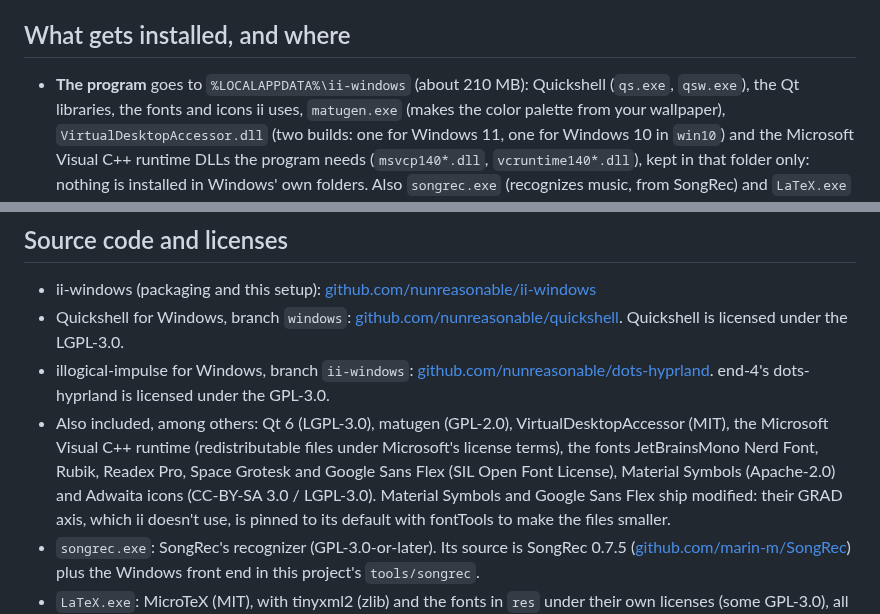
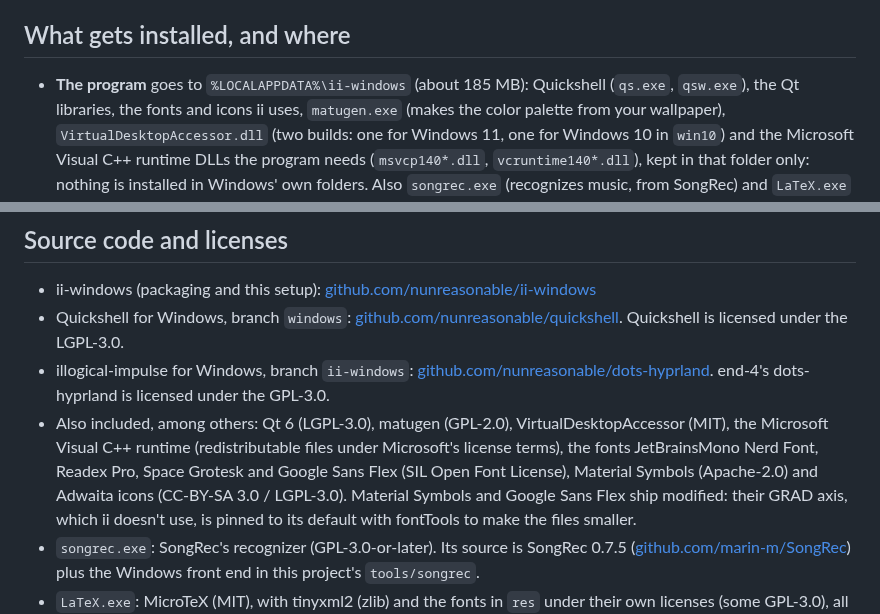
Before and after one commit to nunreasonable/ii-windows, a Markdown page: installer/README.en.md, 2 parts joined by grey strips. Rendered like a GitHub page.

Commit message:
installer: README size and fonts match 0.7.0

```diff
--- a/installer/README.en.md
+++ b/installer/README.en.md
@@ -11,7 +11,7 @@ except for the optional PowerShell 7.
 
 ## What gets installed, and where
 
-- **The program** goes to `%LOCALAPPDATA%\ii-windows` (about 210 MB): Quickshell (`qs.exe`,
+- **The program** goes to `%LOCALAPPDATA%\ii-windows` (about 185 MB): Quickshell (`qs.exe`,
   `qsw.exe`), the Qt libraries, the fonts and icons ii uses, `matugen.exe` (makes the color
   palette from your wallpaper), `VirtualDesktopAccessor.dll` (two builds: one for Windows 11,
   one for Windows 10 in `win10`) and the Microsoft Visual C++ runtime DLLs the program needs
@@ -306,8 +306,8 @@ ii itself also differs a little on Windows 10:
   end-4's dots-hyprland is licensed under the GPL-3.0.
 - Also included, among others: Qt 6 (LGPL-3.0), matugen (GPL-2.0), VirtualDesktopAccessor (MIT),
   the Microsoft Visual C++ runtime (redistributable files under Microsoft's license terms), the
-  fonts JetBrainsMono Nerd Font, Rubik, Readex Pro, Space Grotesk and Google Sans Flex (SIL Open
-  Font License), Material Symbols (Apache-2.0) and Adwaita icons (CC-BY-SA 3.0 / LGPL-3.0).
+  fonts JetBrainsMono Nerd Font, Readex Pro, Space Grotesk and Google Sans Flex (SIL Open Font
+  License), Material Symbols (Apache-2.0) and Adwaita icons (CC-BY-SA 3.0 / LGPL-3.0).
   Material Symbols and Google Sans Flex ship modified: their GRAD axis, which ii doesn't use, is
   pinned to its default with fontTools to make the files smaller.
 - `songrec.exe`: SongRec's recognizer (GPL-3.0-or-later). Its source is SongRec 0.7.5
```
Also changed, not shown: installer/README.pt-BR.md (+3 -3 lines).
